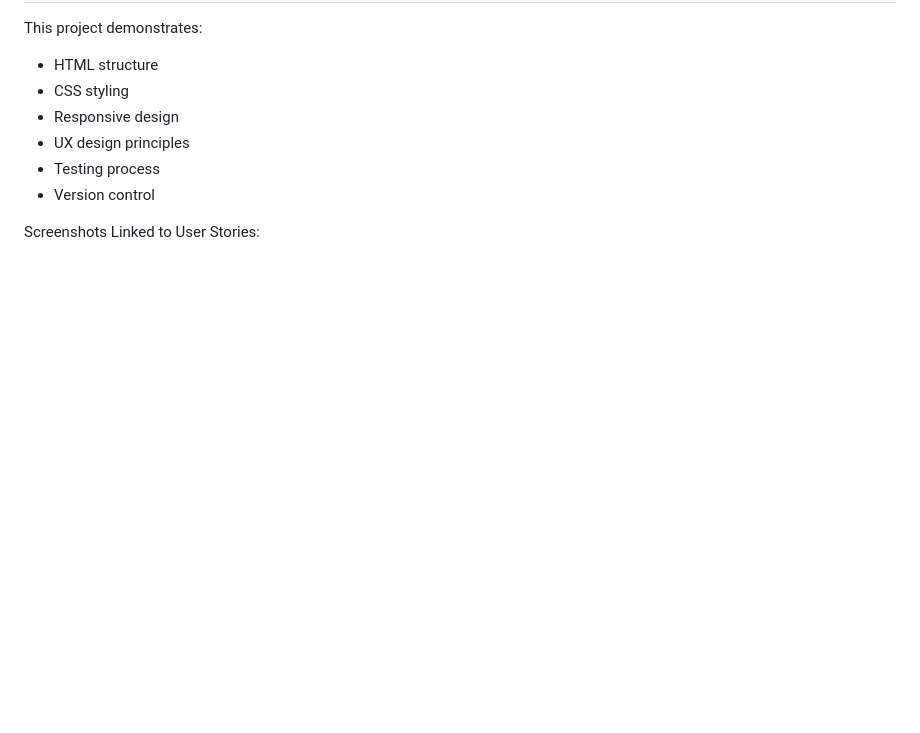
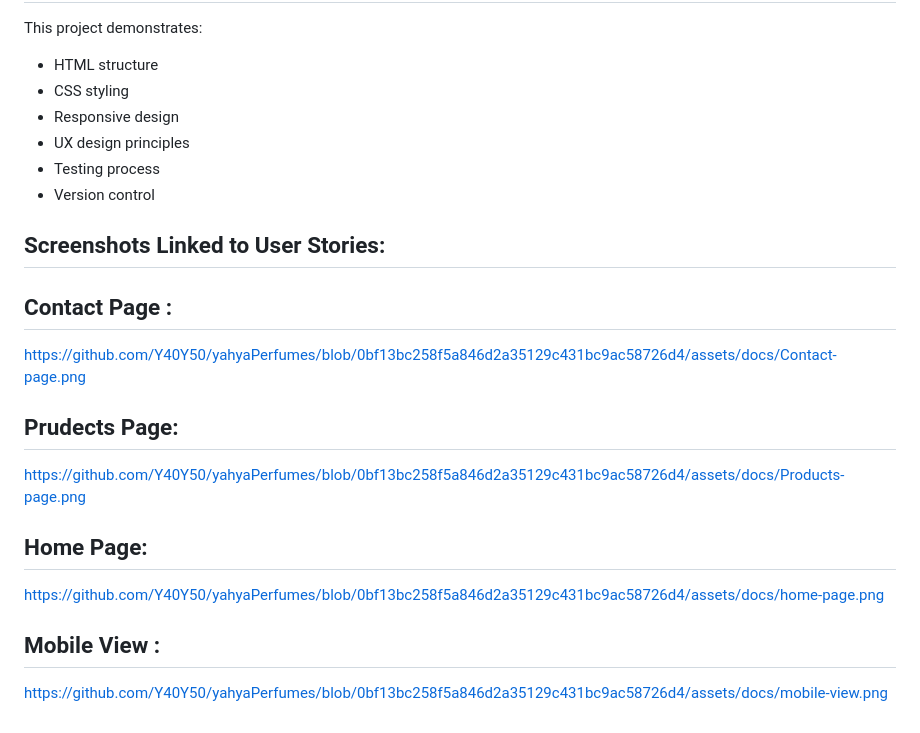
Before and after one commit to Y40Y50/yahyaPerfumes, a Markdown page: README.md, the part around the change. Rendered like a GitHub page; blank space fills up the shorter version.

```diff
--- a/README.md
+++ b/README.md
@@ -356,4 +356,15 @@ This project demonstrates:
 - Testing process
 - Version control
 
-Screenshots Linked to User Stories:
+## Screenshots Linked to User Stories:
+## Contact Page :
+https://github.com/Y40Y50/yahyaPerfumes/blob/0bf13bc258f5a846d2a35129c431bc9ac58726d4/assets/docs/Contact-page.png
+
+## Prudects Page:
+https://github.com/Y40Y50/yahyaPerfumes/blob/0bf13bc258f5a846d2a35129c431bc9ac58726d4/assets/docs/Products-page.png
+
+## Home Page:
+https://github.com/Y40Y50/yahyaPerfumes/blob/0bf13bc258f5a846d2a35129c431bc9ac58726d4/assets/docs/home-page.png
+
+## Mobile View :
+https://github.com/Y40Y50/yahyaPerfumes/blob/0bf13bc258f5a846d2a35129c431bc9ac58726d4/assets/docs/mobile-view.png
```
